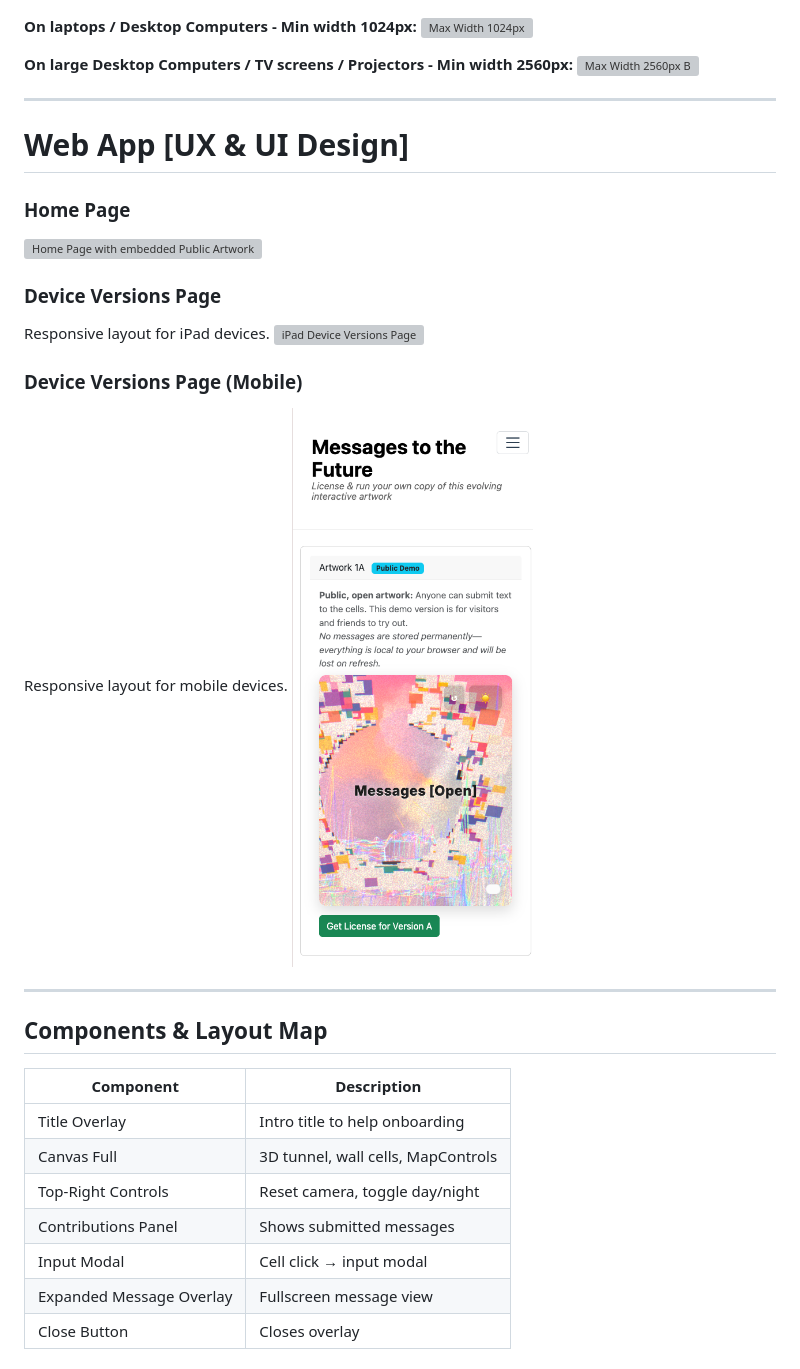
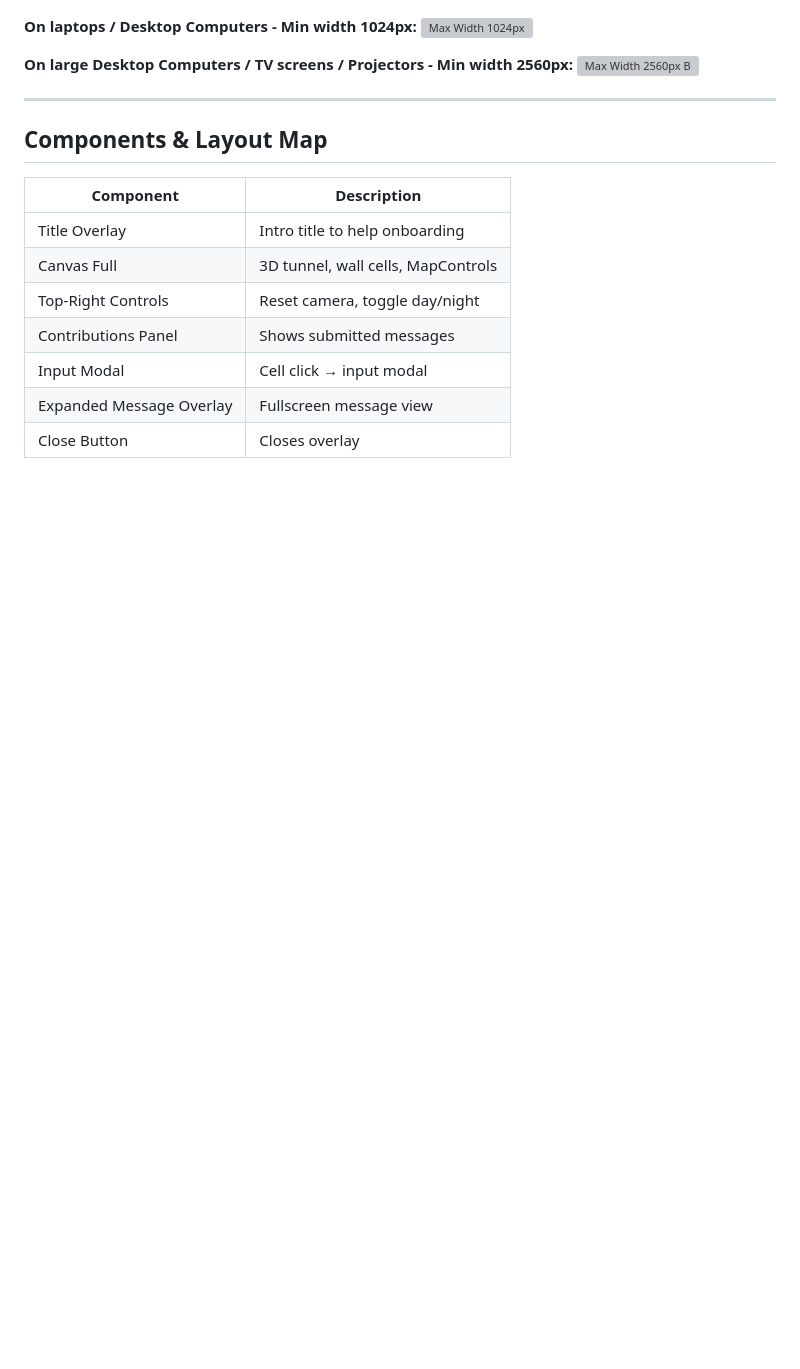
Before and after one commit to terencereilly/Interactive-art-engine, a Markdown page: README.md, the part around one of its changes. Rendered like a GitHub page; blank space fills up the shorter version; grey boxes are pictures that could not be loaded.

```diff
--- a/README.md
+++ b/README.md
@@ -377,36 +377,6 @@ Wireframes showing the app at various screen widths:
 
 ---
 
-
-
-
-
-# Web App [UX & UI Design]
-
-### Home Page
-![Home Page with embedded Public Artwork](wireframes/home_page_01.png)
-
-### Device Versions Page
-Responsive layout for iPad devices.
-![iPad Device Versions Page](wireframes/iPad_device_versions_page.png)
-
-### Device Versions Page (Mobile)
-Responsive layout for mobile devices.
-![Mobile Device Versions Page](wireframes/mobile_device_versions_page.png)
-
-
-
-
-
-
-
-
-
-
-
-
----
-
 ## Components & Layout Map
 
 | Component                | Description                        |
```
Also changed, not shown: other parts of README.md (+33 -94 lines).
